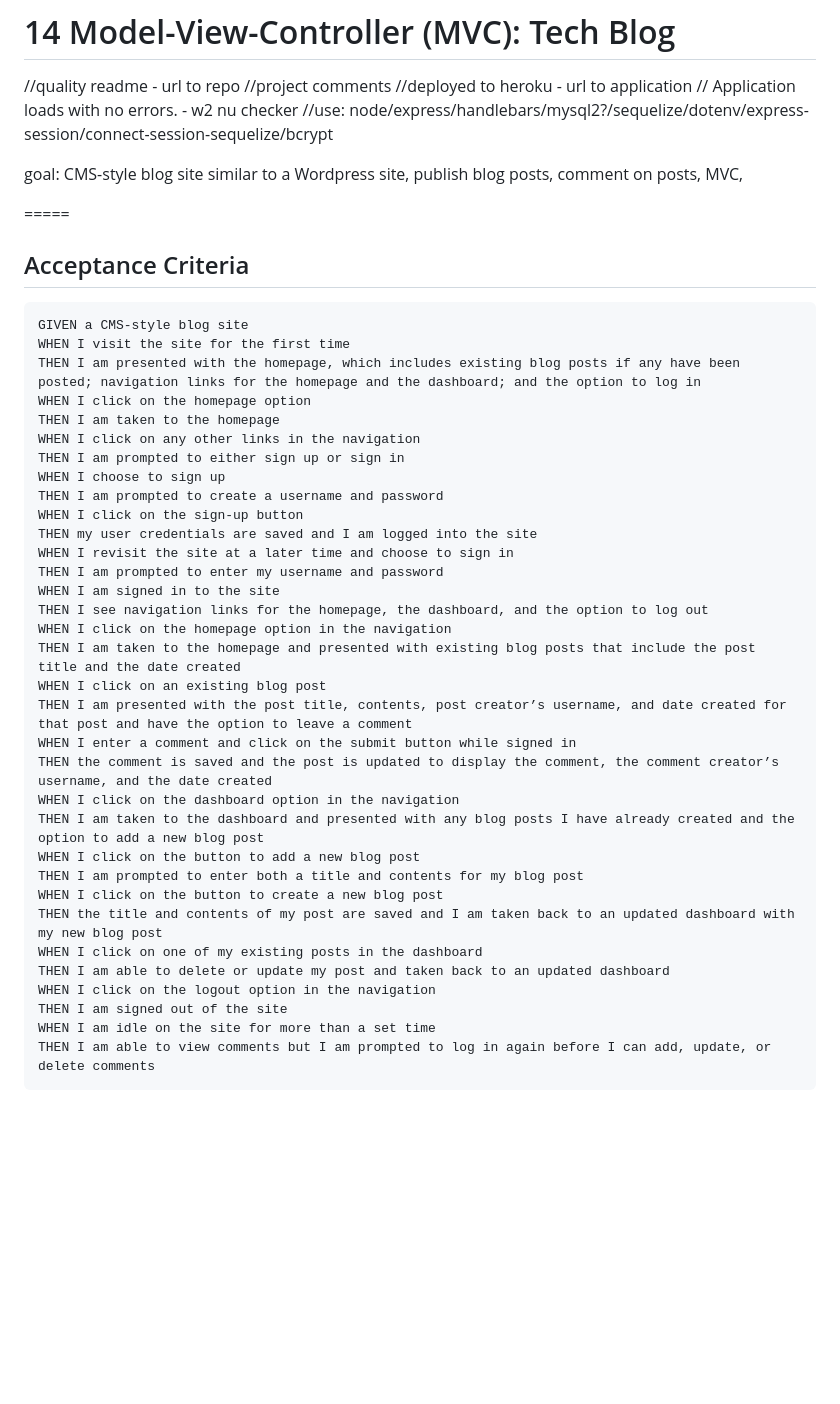
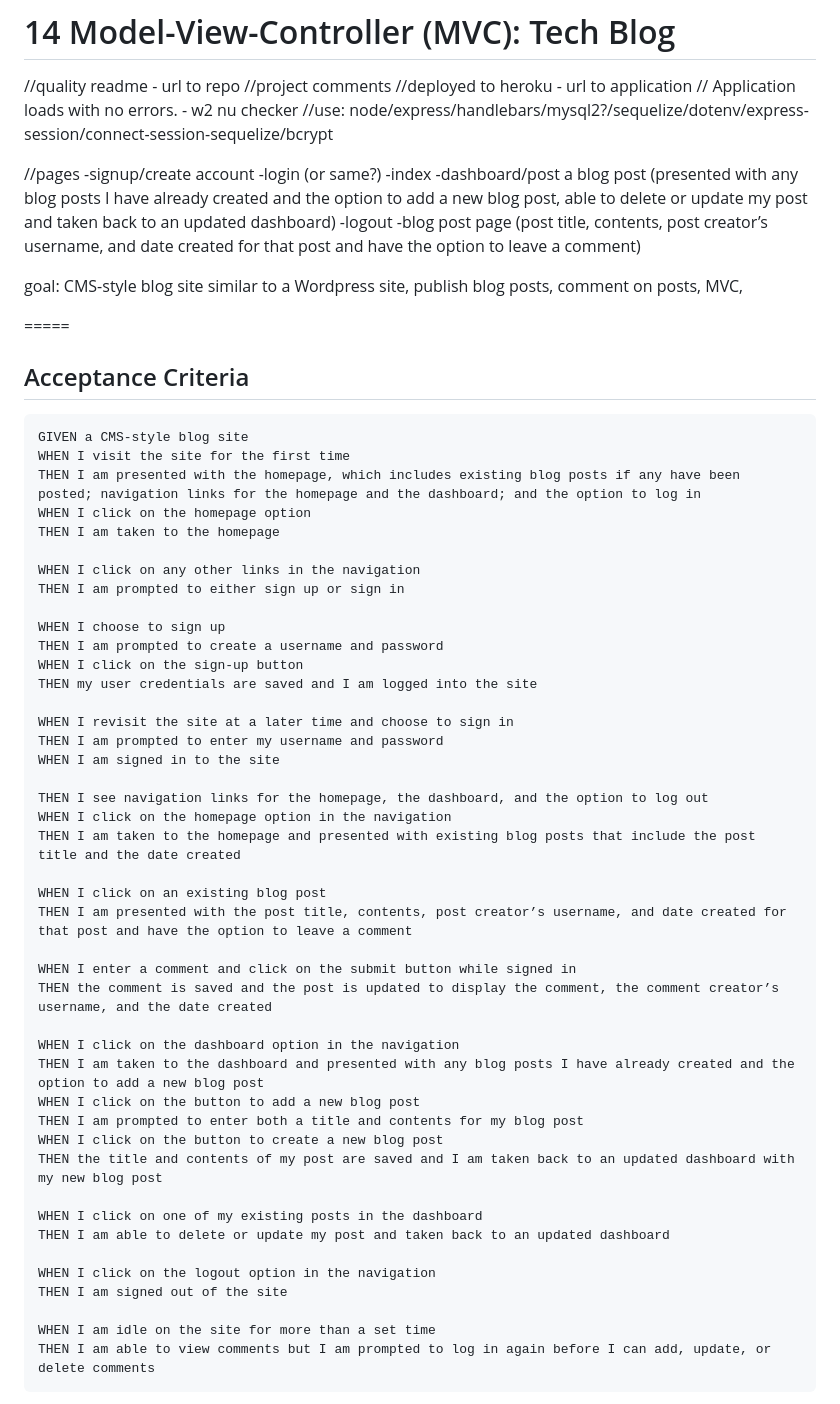
Before and after one commit to DavidTunnell/tech-blog-fullstack-mvc-node-express-mysql-handlebars-authentication, a Markdown page: README.md, the part around the change printed below. Drawn GitHub-style; blank space fills up the shorter version.

````diff
--- a/README.md
+++ b/README.md
@@ -5,6 +5,14 @@
 //deployed to heroku - url to application
 // Application loads with no errors. - w2 nu checker
 //use: node/express/handlebars/mysql2?/sequelize/dotenv/express-session/connect-session-sequelize/bcrypt
+
+//pages
+-signup/create account
+-login (or same?)
+-index
+-dashboard/post a blog post (presented with any blog posts I have already created and the option to add a new blog post, able to delete or update my post and taken back to an updated dashboard)
+-logout
+-blog post page (post title, contents, post creator’s username, and date created for that post and have the option to leave a comment)
 
 goal: CMS-style blog site similar to a Wordpress site, publish blog posts, comment on posts, MVC,
 
@@ -18,32 +26,42 @@ WHEN I visit the site for the first time
 THEN I am presented with the homepage, which includes existing blog posts if any have been posted; navigation links for the homepage and the dashboard; and the option to log in
 WHEN I click on the homepage option
 THEN I am taken to the homepage
+
 WHEN I click on any other links in the navigation
 THEN I am prompted to either sign up or sign in
+
 WHEN I choose to sign up
 THEN I am prompted to create a username and password
 WHEN I click on the sign-up button
 THEN my user credentials are saved and I am logged into the site
+
 WHEN I revisit the site at a later time and choose to sign in
 THEN I am prompted to enter my username and password
 WHEN I am signed in to the site
+
 THEN I see navigation links for the homepage, the dashboard, and the option to log out
 WHEN I click on the homepage option in the navigation
 THEN I am taken to the homepage and presented with existing blog posts that include the post title and the date created
+
 WHEN I click on an existing blog post
 THEN I am presented with the post title, contents, post creator’s username, and date created for that post and have the option to leave a comment
+
 WHEN I enter a comment and click on the submit button while signed in
 THEN the comment is saved and the post is updated to display the comment, the comment creator’s username, and the date created
+
 WHEN I click on the dashboard option in the navigation
 THEN I am taken to the dashboard and presented with any blog posts I have already created and the option to add a new blog post
 WHEN I click on the button to add a new blog post
 THEN I am prompted to enter both a title and contents for my blog post
 WHEN I click on the button to create a new blog post
 THEN the title and contents of my post are saved and I am taken back to an updated dashboard with my new blog post
+
 WHEN I click on one of my existing posts in the dashboard
 THEN I am able to delete or update my post and taken back to an updated dashboard
+
 WHEN I click on the logout option in the navigation
 THEN I am signed out of the site
+
 WHEN I am idle on the site for more than a set time
 THEN I am able to view comments but I am prompted to log in again before I can add, update, or delete comments
 ```
````
Also changed, not shown: other parts of README.md (+1 -11 lines), assets/2021-09-03 13_42_18-Tech Blog.png (added), assets/bulma.png (renamed from public/images/bulma.png), assets/clipart2178594.png (added), public/images/logo.png (added), 8 other files.
